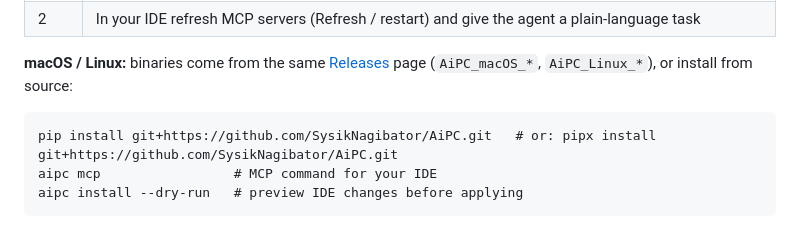
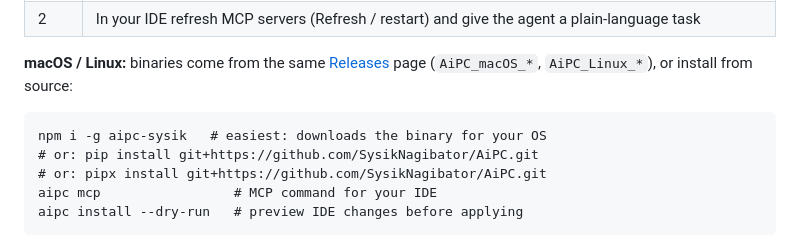
Before and after one commit to SysikNagibator/AiPC, a Markdown page: README.md, the part around the change. Drawn GitHub-style.

````diff
--- a/README.md
+++ b/README.md
@@ -119,7 +119,9 @@ That is the point — and the risk.
 **macOS / Linux:** binaries come from the same [Releases](https://github.com/SysikNagibator/AiPC/releases) page (`AiPC_macOS_*`, `AiPC_Linux_*`), or install from source:
 
 ```
-pip install git+https://github.com/SysikNagibator/AiPC.git   # or: pipx install git+https://github.com/SysikNagibator/AiPC.git
+npm i -g aipc-sysik   # easiest: downloads the binary for your OS
+# or: pip install git+https://github.com/SysikNagibator/AiPC.git
+# or: pipx install git+https://github.com/SysikNagibator/AiPC.git
 aipc mcp                 # MCP command for your IDE
 aipc install --dry-run   # preview IDE changes before applying
 ```
````
Also changed, not shown: README_RU.md (+3 -1 lines).
